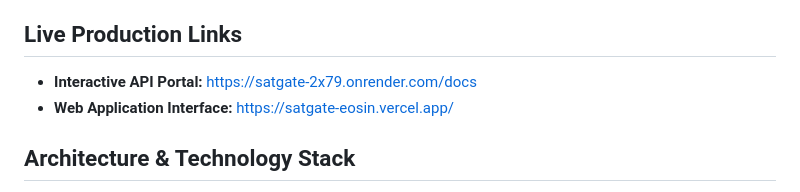
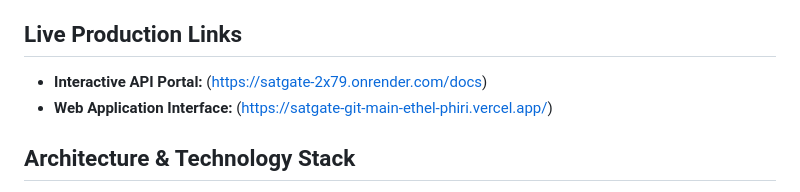
Before and after one commit to ethelchrisphiri/satgate, a Markdown page: README.md, the part around the change. GitHub-like rendering.

```diff
--- a/README.md
+++ b/README.md
@@ -3,8 +3,8 @@
 A high-performance, full-stack Bitcoin Lightning Network micro-paywall application. This platform enables account-less, non-custodial monetization of digital media by streaming instant micropayments over Layer 2 primitives. Built with a decoupled architecture utilizing an asynchronous Python gateway and an event-driven vanilla client.
 
 ## Live Production Links
-*   **Interactive API Portal:** [https://satgate-2x79.onrender.com/docs](https://onrender.com)
-*   **Web Application Interface:** [https://satgate-eosin.vercel.app/](https://vercel.app)
+*   **Interactive API Portal:** (https://satgate-2x79.onrender.com/docs)
+*   **Web Application Interface:** (https://satgate-git-main-ethel-phiri.vercel.app/)
 
 
 
```
